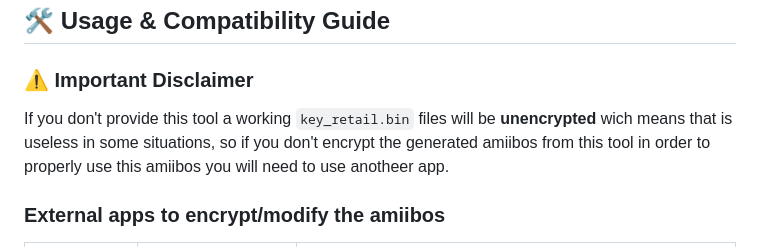
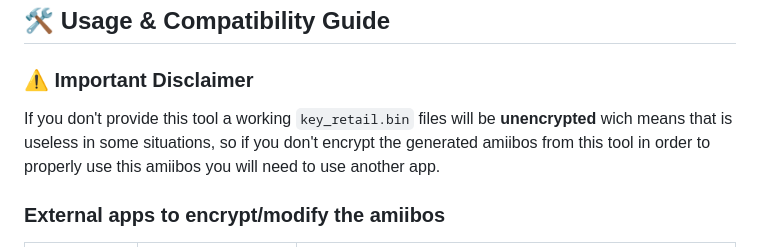
Before and after one commit to Little-Night-Wolf/amiibo-generator, a Markdown page: README.md, the part around the change. Drawn GitHub-style.

Commit message:
Fix typo in README disclaimer about key_retail.bin
Corrected a typo in the disclaimer about the 'key_retail.bin' file and the usage of amiibos.

```diff
--- a/README.md
+++ b/README.md
@@ -37,7 +37,7 @@ By leveraging databases like **AmiiboAPI** and community research from projects
 ## 🛠️ Usage & Compatibility Guide
 
 ### ⚠️ Important Disclaimer
-If you don't provide this tool a working `key_retail.bin` files will be **unencrypted** wich means that is useless in some situations, so if you don't encrypt the generated amiibos from this tool in order to properly use this amiibos you will need to use anotheer app.
+If you don't provide this tool a working `key_retail.bin` files will be **unencrypted** wich means that is useless in some situations, so if you don't encrypt the generated amiibos from this tool in order to properly use this amiibos you will need to use another app.
 
 ### External apps to encrypt/modify the amiibos
 
```
